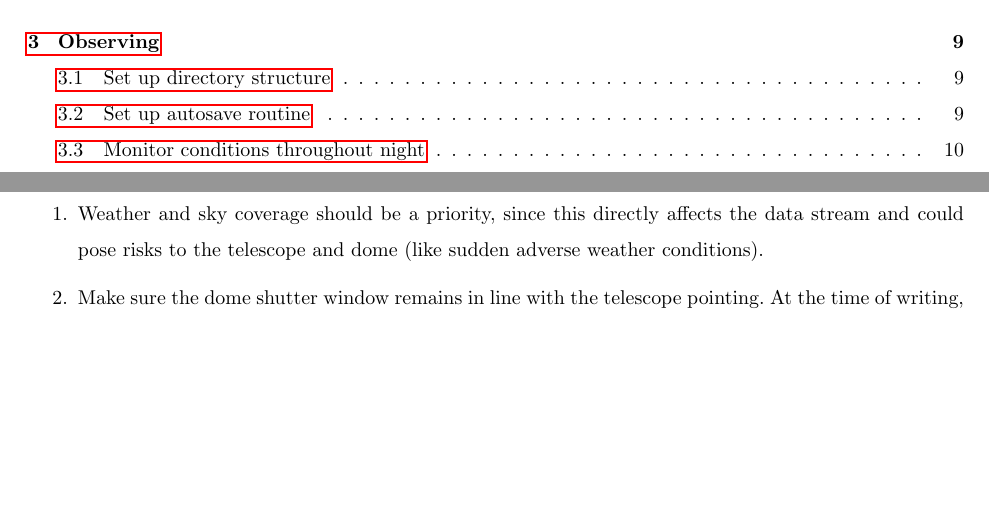
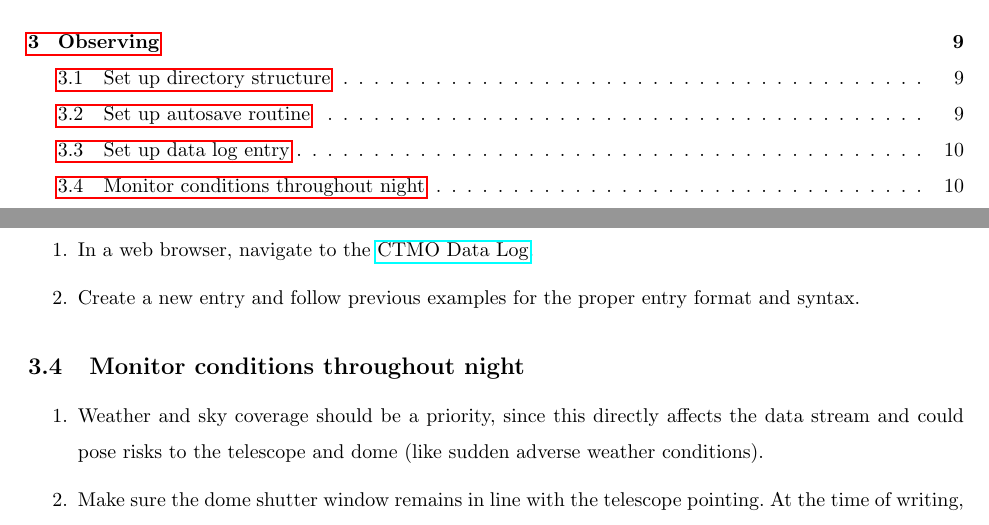
Before and after one commit to rcamuccio/Ninnion, a LaTeX document (ninnion.tex): two parts of pages 2 and 10 of 12, joined at a grey line, cut so that both start at the same text, the shorter picture padded with empty space. Compiled offline with pdfLaTeX.

Commit message:
Closed Issue #2: Add data log section

```diff
--- a/ninnion.tex
+++ b/ninnion.tex
@@ -293,6 +293,16 @@
 
 		\end{enumerate}
 
+	\subsection{Set up data log entry}
+
+		\begin{enumerate}
+
+			\item In a web browser, navigate to the \href{https://docs.google.com/spreadsheets/d/1-flrFYcHwpuXavXAMwkF41ibTWqWWC0Sgsv5X402HyY/edit?usp=sharing}{CTMO Data Log}.
+
+			\item Create a new entry and follow previous examples for the proper entry format and syntax.
+
+		\end{enumerate}
+
 	\subsection{Monitor conditions throughout night}
 
 		\begin{enumerate}
```
Also changed, not shown: ninnion.pdf, 4 other files.
